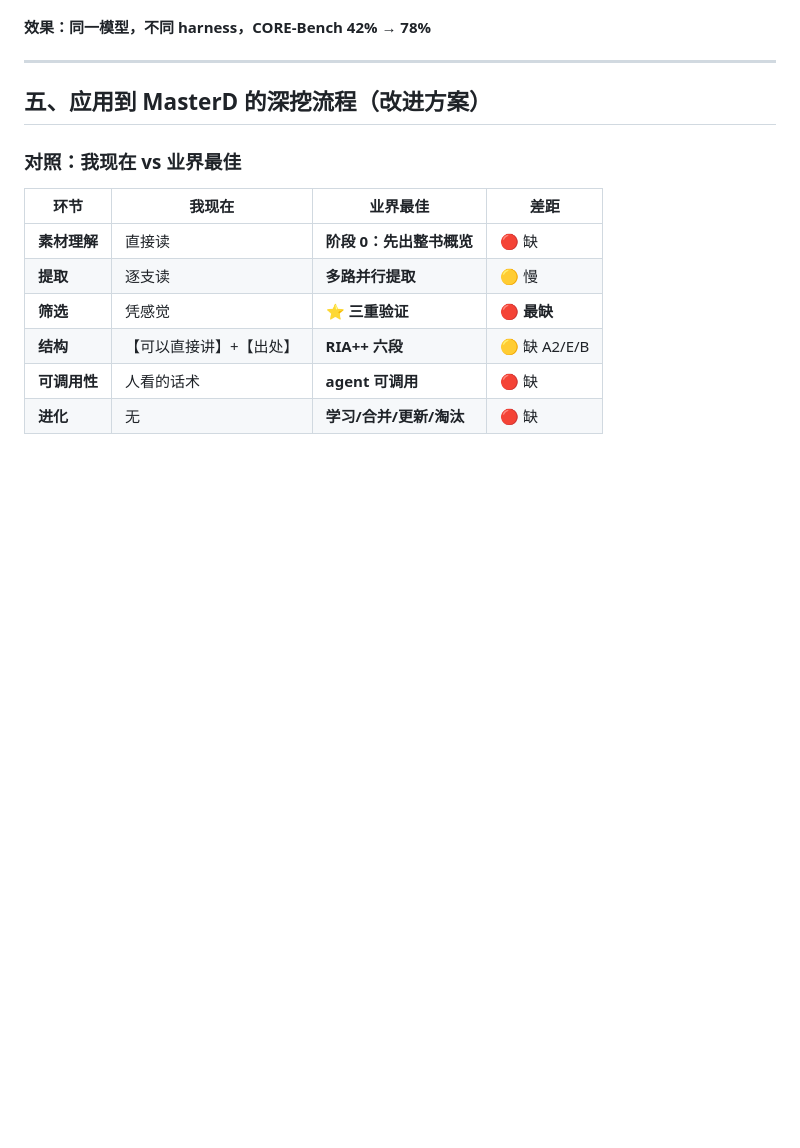
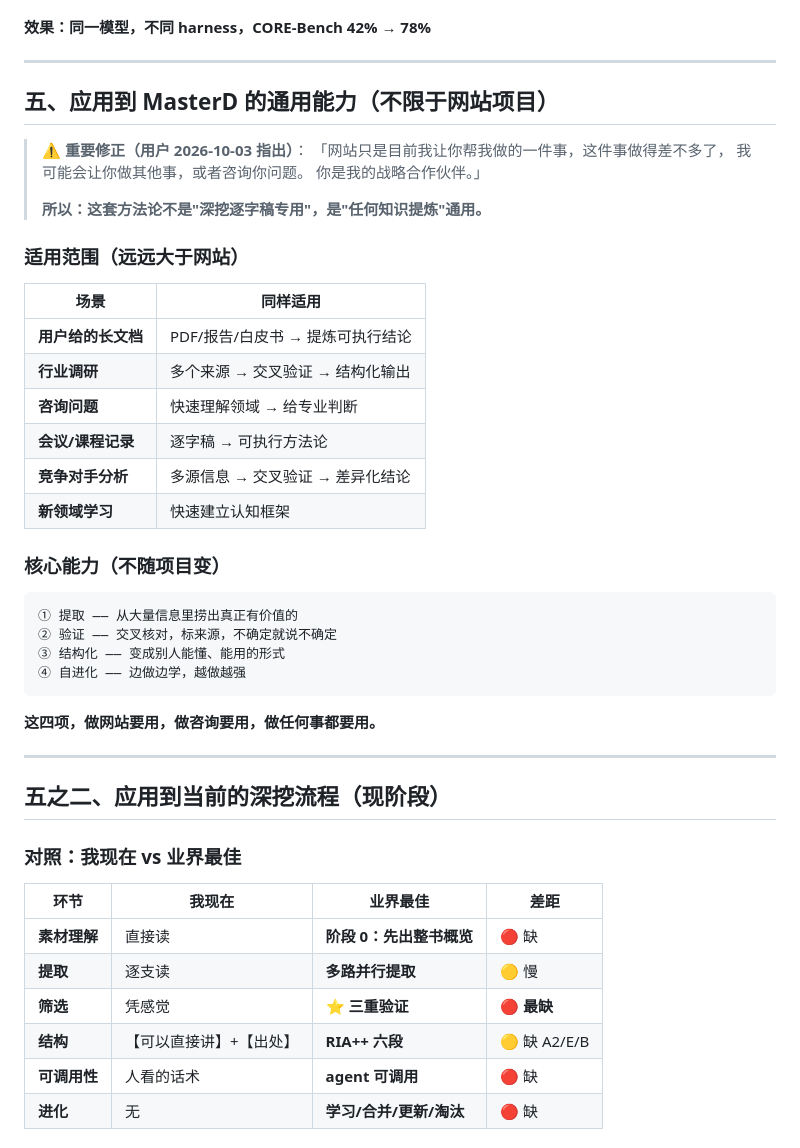
Before and after one commit to ark-notes/ark-notes.github.io, a Markdown page: _tools/Skill蒸馏方法论.md, the part around the change. Rendered like a GitHub page; blank space fills up the shorter version.

Commit message:
修正：通用能力定位

````diff
--- a/_tools/Skill蒸馏方法论.md
+++ b/_tools/Skill蒸馏方法论.md
@@ -136,7 +136,40 @@
 
 ---
 
-## 五、应用到 MasterD 的深挖流程（改进方案）
+## 五、应用到 MasterD 的**通用能力**（不限于网站项目）
+
+> ⚠️ **重要修正（用户 2026-10-03 指出）**：
+> 「网站只是目前我让你帮我做的一件事，这件事做得差不多了，
+>   我可能会让你做其他事，或者咨询你问题。
+>   你是我的战略合作伙伴。」
+>
+> **所以：这套方法论不是"深挖逐字稿专用"，是"任何知识提炼"通用。**
+
+### 适用范围（远远大于网站）
+
+| 场景 | 同样适用 |
+|---|---|
+| **用户给的长文档** | PDF/报告/白皮书 → 提炼可执行结论 |
+| **行业调研** | 多个来源 → 交叉验证 → 结构化输出 |
+| **咨询问题** | 快速理解领域 → 给专业判断 |
+| **会议/课程记录** | 逐字稿 → 可执行方法论 |
+| **竞争对手分析** | 多源信息 → 交叉验证 → 差异化结论 |
+| **新领域学习** | 快速建立认知框架 |
+
+### 核心能力（不随项目变）
+
+```
+① 提取 —— 从大量信息里捞出真正有价值的
+② 验证 —— 交叉核对，标来源，不确定就说不确定
+③ 结构化 —— 变成别人能懂、能用的形式
+④ 自进化 —— 边做边学，越做越强
+```
+
+**这四项，做网站要用，做咨询要用，做任何事都要用。**
+
+---
+
+## 五之二、应用到当前的深挖流程（现阶段）
 
 ### 对照：我现在 vs 业界最佳
 
````
